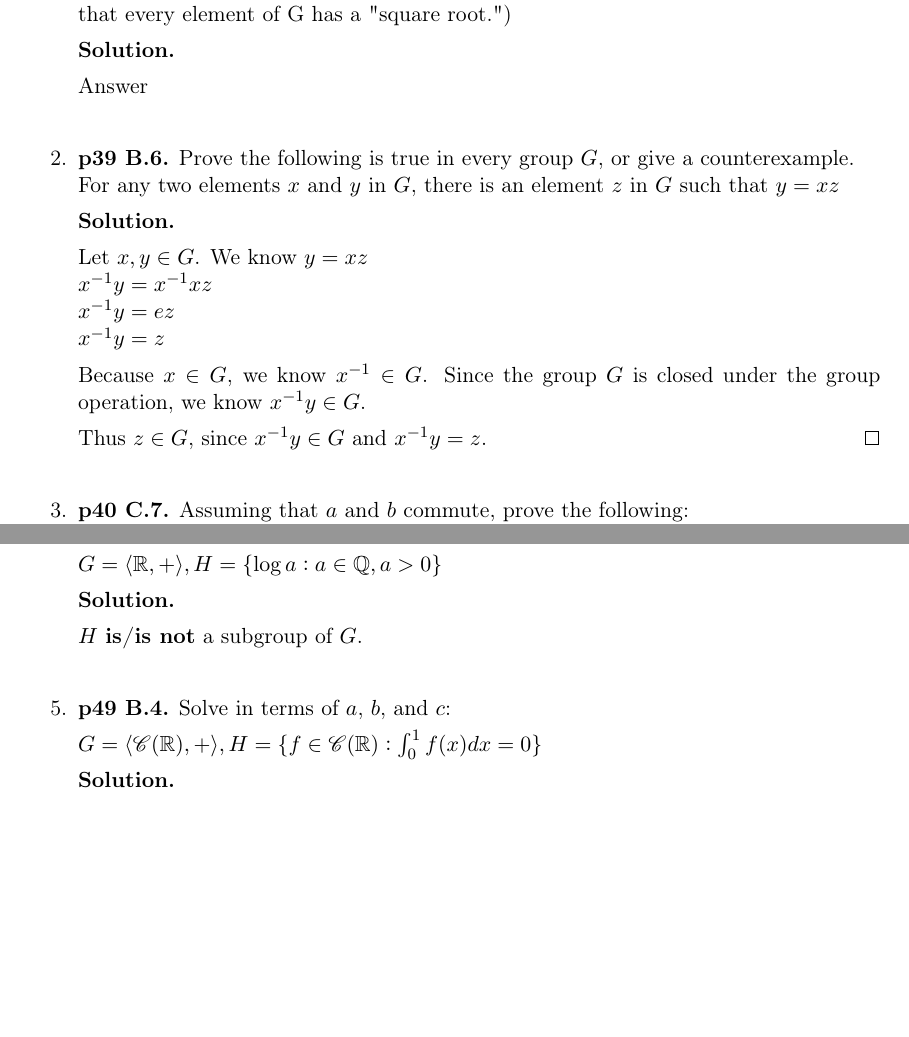
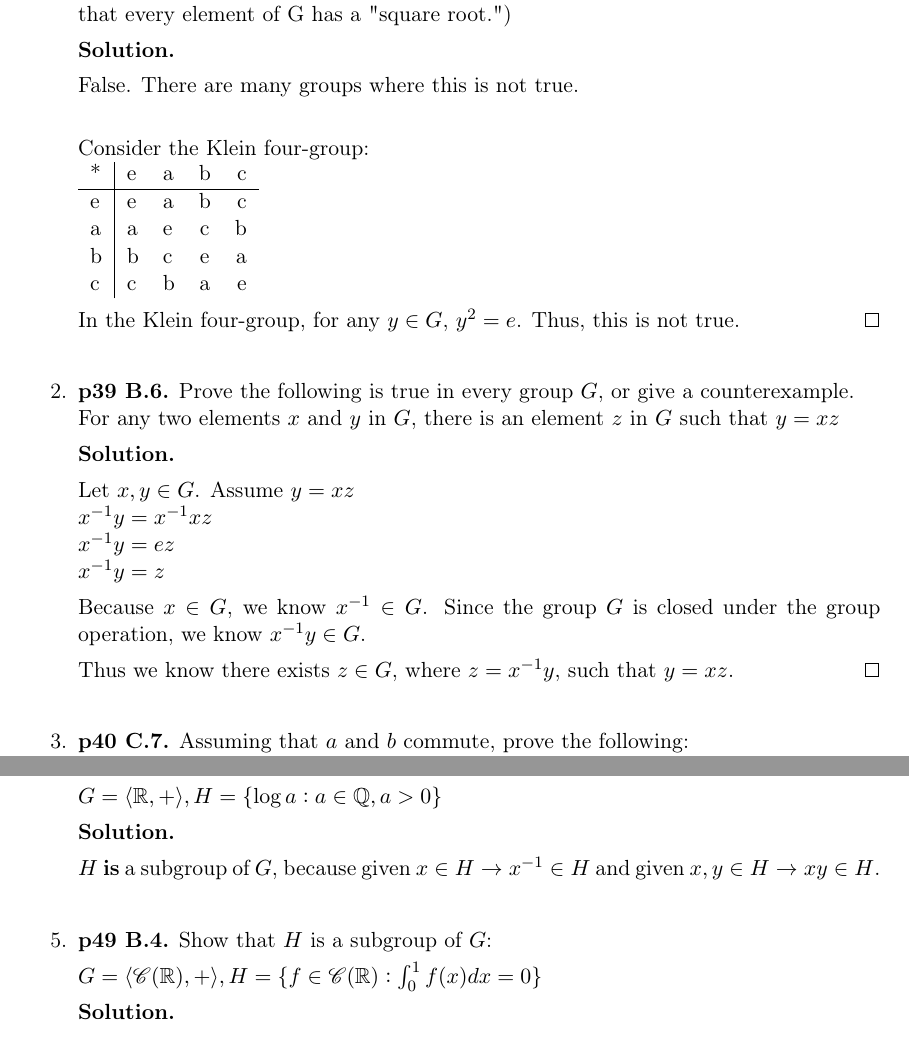
Before and after one commit to harrischristiansen/ma453_hw2, a LaTeX problem sheet (hw2.tex): two parts of pages 1 and 3 of 5, joined at a grey line, cut so that both start at the same text, the shorter picture padded with empty space. Compiled offline with pdfLaTeX.

Commit message:
Complete problem 1

```diff
--- a/hw2.tex
+++ b/hw2.tex
@@ -27,7 +27,20 @@
 
   {\bfseries Solution.}
 
-  Answer \\
+  False. There are many groups where this is not true. \\
+
+  Consider the Klein four-group: \\
+  \begin{tabular}{l | l l c r}
+	* & e & a & b & c \\
+	\hline
+	e & e & a & b & c \\
+	a & a & e & c & b \\
+	b & b & c & e & a \\
+	c & c & b & a & e \\
+  \end{tabular}
+
+  In the Klein four-group, for any $y \in G$, $y^2 = e$. Thus, this is not true. \qed \\
+
 
 %%% Problem p39 B.6
 \item {\bfseries p39 B.6.} Prove the following is true in every group $G$, or give a counterexample. \\
@@ -35,14 +48,14 @@
 
   {\bfseries Solution.}
 
-  Let $x, y \in G$. We know $y = xz$ \\
+  Let $x, y \in G$. Assume $y = xz$ \\
   $x^{-1}y = x^{-1}xz$ \\
   $x^{-1}y = ez$ \\
   $x^{-1}y = z$
 
   Because $x \in G$, we know $x^{-1} \in G$. Since the group $G$ is closed under the group operation, we know $x^{-1}y \in G$.
 
-  Thus $z \in G$, since $x^{-1}y \in G$ and $x^{-1}y = z$. \qed \\
+  Thus we know there exists $z \in G$, where $z = x^{-1}y$, such that $y = xz$. \qed \\
 
 %%% Problem p40 C.7
 \item {\bfseries p40 C.7.} Assuming that $a$ and $b$ commute, prove the following: \\
@@ -79,11 +92,10 @@
 
   {\bfseries Solution.}
 
-  $H$ {\bfseries is/is not} a subgroup of $G$. \\
+  $H$ {\bfseries is} a subgroup of $G$, because given $x \in H \rightarrow x^{-1} \in H$ and given $x,y \in H \rightarrow xy \in H$. \\
 
 %%% Problem p49 B.4
-\item {\bfseries p49 B.4.}
-  Solve in terms of $a$, $b$, and $c$:
+\item {\bfseries p49 B.4.} Show that $H$ is a subgroup of $G$:
 
   $G = \langle \mathscr{C}(\mathbb{R}),+\rangle, H = \{f \in \mathscr{C}(\mathbb{R}) : \int_{0}^{1} f(x) dx = 0\}$
 
```
Also changed, not shown: hw2.pdf.
